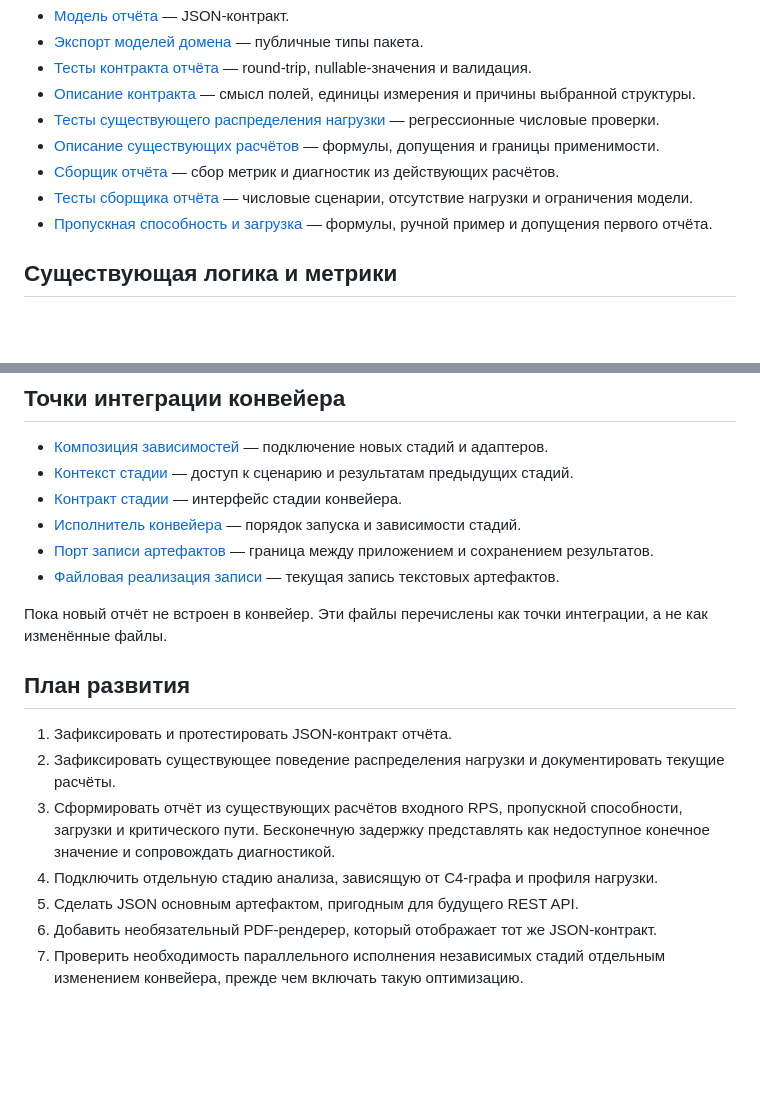
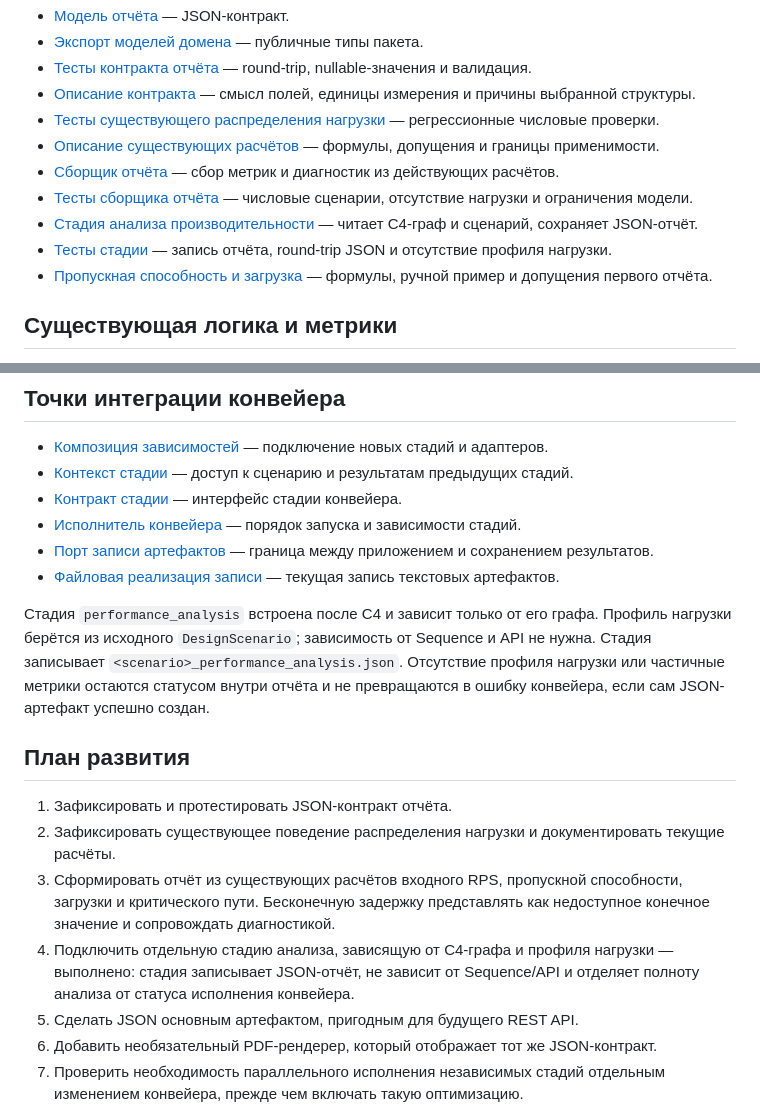
Before and after one commit to Volodya1000/AutoSystemDesign, a Markdown page: docs/performance-analysis/README.md, 2 parts joined by grey strips. Rendered like a GitHub page; blank space fills up the shorter version.

Commit message:
Document performance analysis stage

```diff
--- a/docs/performance-analysis/README.md
+++ b/docs/performance-analysis/README.md
@@ -27,6 +27,8 @@
 - [Описание существующих расчётов](02-existing-calculations.md) — формулы, допущения и границы применимости.
 - [Сборщик отчёта](../../src/application/performance_analysis/report_builder.py) — сбор метрик и диагностик из действующих расчётов.
 - [Тесты сборщика отчёта](../../tests/unit/performance_analysis/test_report_builder.py) — числовые сценарии, отсутствие нагрузки и ограничения модели.
+- [Стадия анализа производительности](../../src/application/pipeline/stages/performance_analysis.py) — читает C4-граф и сценарий, сохраняет JSON-отчёт.
+- [Тесты стадии](../../tests/unit/performance_analysis/test_stage.py) — запись отчёта, round-trip JSON и отсутствие профиля нагрузки.
 - [Пропускная способность и загрузка](03-capacity-and-utilization.md) — формулы, ручной пример и допущения первого отчёта.
 
 ## Существующая логика и метрики
@@ -61,15 +63,18 @@
 - [Порт записи артефактов](../../src/application/pipeline/ports.py) — граница между приложением и сохранением результатов.
 - [Файловая реализация записи](../../src/infrastructure/persistence/artifact_writer.py) — текущая запись текстовых артефактов.
 
-Пока новый отчёт не встроен в конвейер. Эти файлы перечислены как точки интеграции, а не
-как изменённые файлы.
+Стадия `performance_analysis` встроена после C4 и зависит только от его графа. Профиль
+нагрузки берётся из исходного `DesignScenario`; зависимость от Sequence и API не нужна.
+Стадия записывает `<scenario>_performance_analysis.json`. Отсутствие профиля нагрузки или
+частичные метрики остаются статусом внутри отчёта и не превращаются в ошибку конвейера,
+если сам JSON-артефакт успешно создан.
 
 ## План развития
 
 1. Зафиксировать и протестировать JSON-контракт отчёта.
 2. Зафиксировать существующее поведение распределения нагрузки и документировать текущие расчёты.
 3. Сформировать отчёт из существующих расчётов входного RPS, пропускной способности, загрузки и критического пути. Бесконечную задержку представлять как недоступное конечное значение и сопровождать диагностикой.
-4. Подключить отдельную стадию анализа, зависящую от C4-графа и профиля нагрузки.
+4. Подключить отдельную стадию анализа, зависящую от C4-графа и профиля нагрузки — выполнено: стадия записывает JSON-отчёт, не зависит от Sequence/API и отделяет полноту анализа от статуса исполнения конвейера.
 5. Сделать JSON основным артефактом, пригодным для будущего REST API.
 6. Добавить необязательный PDF-рендерер, который отображает тот же JSON-контракт.
 7. Проверить необходимость параллельного исполнения независимых стадий отдельным изменением
```
